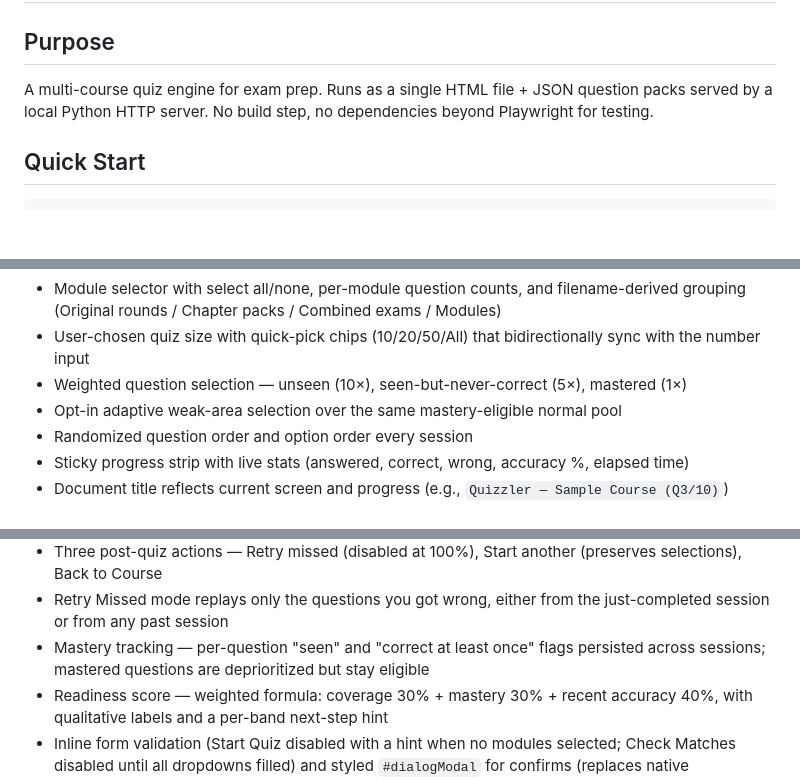
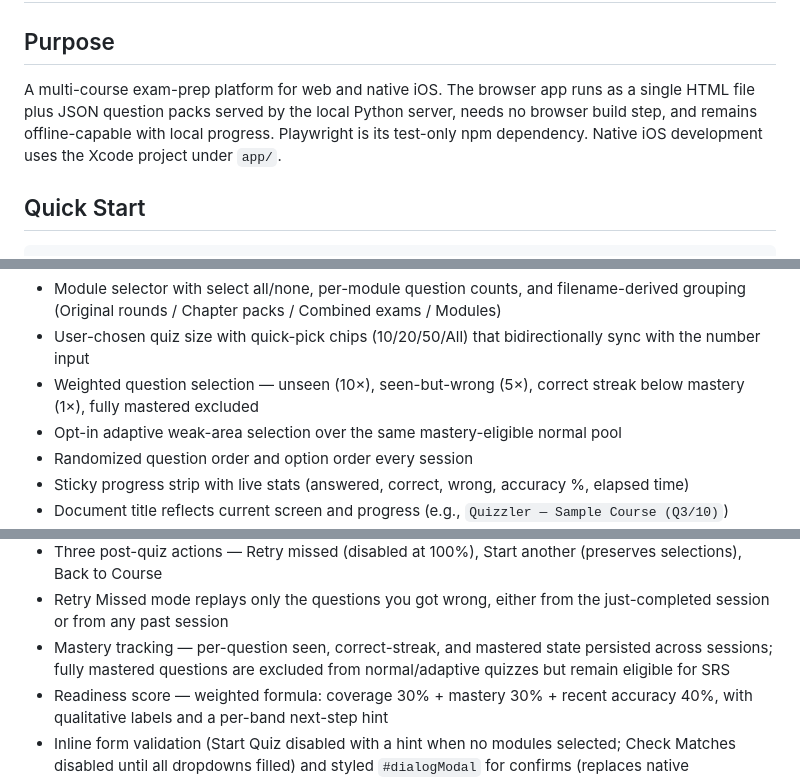
Before and after one commit to dave-schmidt-dev/quizzler, a Markdown page: docs/ARCHITECTURE.md, 3 parts joined by grey strips. GitHub-like rendering; blank space fills up the shorter version.

```diff
--- a/docs/ARCHITECTURE.md
+++ b/docs/ARCHITECTURE.md
@@ -2,7 +2,7 @@
 
 ## Purpose
 
-A multi-course quiz engine for exam prep. Runs as a single HTML file + JSON question packs served by a local Python HTTP server. No build step, no dependencies beyond Playwright for testing.
+A multi-course exam-prep platform for web and native iOS. The browser app runs as a single HTML file plus JSON question packs served by the local Python server, needs no browser build step, and remains offline-capable with local progress. Playwright is its test-only npm dependency. Native iOS development uses the Xcode project under `app/`.
 
 ## Quick Start
 
@@ -74,7 +74,7 @@ Single-file SPA. All HTML, CSS, and JavaScript in one file.
 **Features:**
 - Module selector with select all/none, per-module question counts, and filename-derived grouping (Original rounds / Chapter packs / Combined exams / Modules)
 - User-chosen quiz size with quick-pick chips (10/20/50/All) that bidirectionally sync with the number input
-- Weighted question selection — unseen (10×), seen-but-never-correct (5×), mastered (1×)
+- Weighted question selection — unseen (10×), seen-but-wrong (5×), correct streak below mastery (1×), fully mastered excluded
 - Opt-in adaptive weak-area selection over the same mastery-eligible normal pool
 - Randomized question order and option order every session
 - Sticky progress strip with live stats (answered, correct, wrong, accuracy %, elapsed time)
@@ -87,7 +87,7 @@ Single-file SPA. All HTML, CSS, and JavaScript in one file.
 - Score color tier on completion and in history (`score-good` ≥85% / `score-mid` 50–84% / `score-poor` <50%)
 - Three post-quiz actions — Retry missed (disabled at 100%), Start another (preserves selections), Back to Course
 - Retry Missed mode replays only the questions you got wrong, either from the just-completed session or from any past session
-- Mastery tracking — per-question "seen" and "correct at least once" flags persisted across sessions; mastered questions are deprioritized but stay eligible
+- Mastery tracking — per-question seen, correct-streak, and mastered state persisted across sessions; fully mastered questions are excluded from normal/adaptive quizzes but remain eligible for SRS
 - Readiness score — weighted formula: coverage 30% + mastery 30% + recent accuracy 40%, with qualitative labels and a per-band next-step hint
 - Inline form validation (Start Quiz disabled with a hint when no modules selected; Check Matches disabled until all dropdowns filled) and styled `#dialogModal` for confirms (replaces native `alert()`/`confirm()`)
 - Keyboard-reachable interactives throughout (course cards, module rows, tabs, post-quiz actions all expose `:focus-visible` outlines)
```
Also changed, not shown: other parts of docs/ARCHITECTURE.md (+1 -1 lines), README.md (+8 -8 lines).
